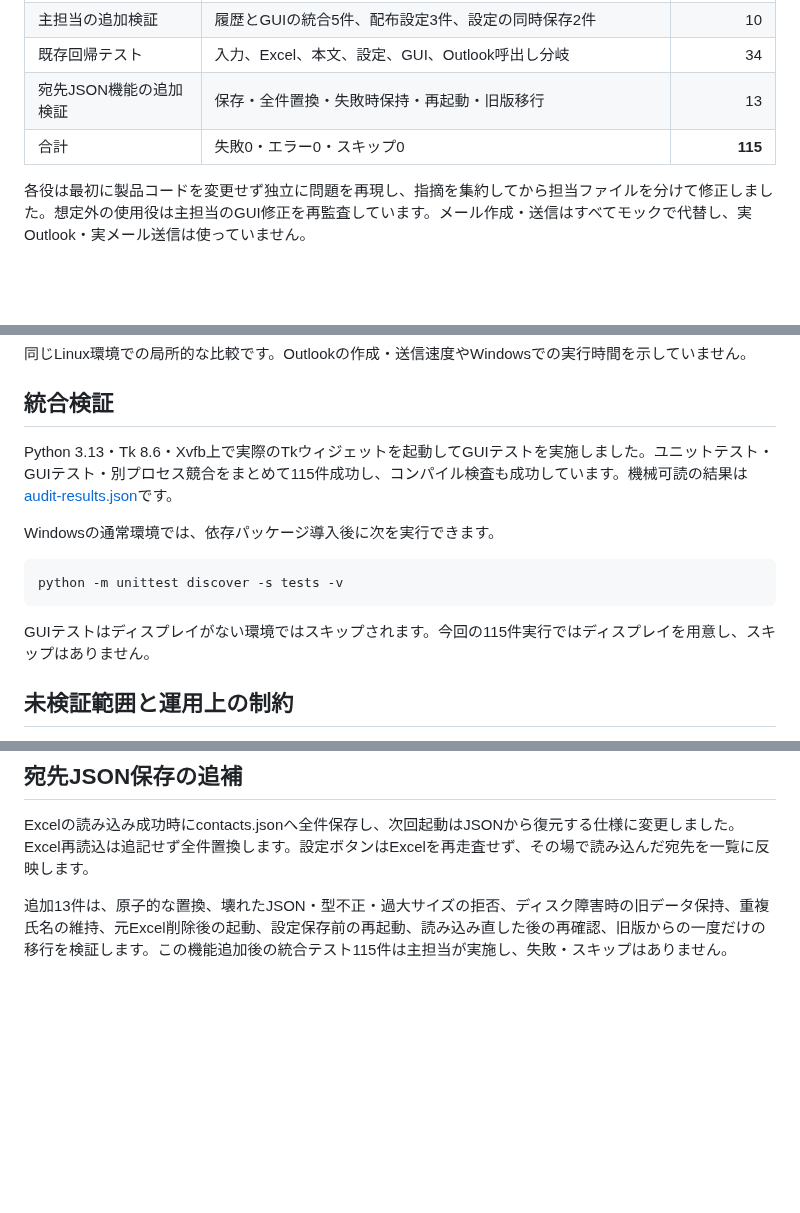
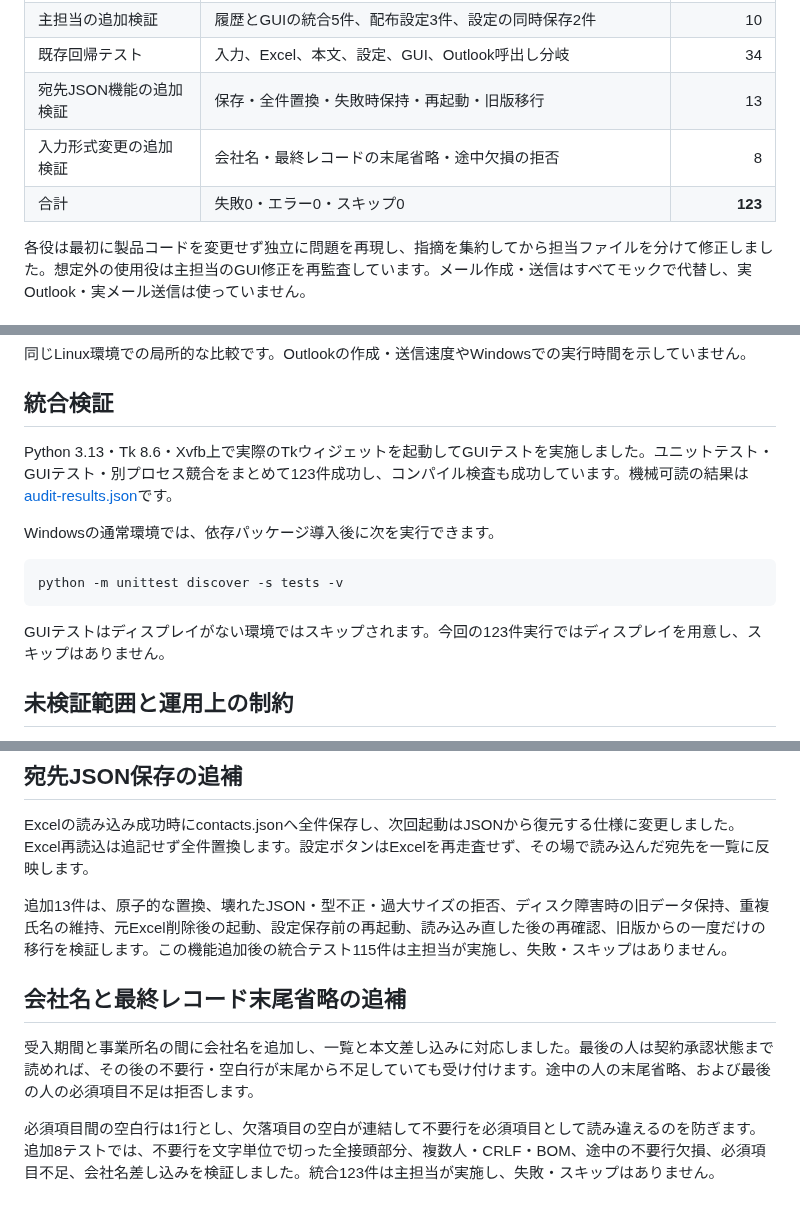
Before and after one commit to alz7485/codex4, a Markdown page: docs/FINAL_AUDIT.md, 3 parts joined by grey strips. Drawn GitHub-style; blank space fills up the shorter version.

````diff
--- a/docs/FINAL_AUDIT.md
+++ b/docs/FINAL_AUDIT.md
@@ -14,7 +14,8 @@
 | 主担当の追加検証 | 履歴とGUIの統合5件、配布設定3件、設定の同時保存2件 | 10 |
 | 既存回帰テスト | 入力、Excel、本文、設定、GUI、Outlook呼出し分岐 | 34 |
 | 宛先JSON機能の追加検証 | 保存・全件置換・失敗時保持・再起動・旧版移行 | 13 |
-| 合計 | 失敗0・エラー0・スキップ0 | **115** |
+| 入力形式変更の追加検証 | 会社名・最終レコードの末尾省略・途中欠損の拒否 | 8 |
+| 合計 | 失敗0・エラー0・スキップ0 | **123** |
 
 各役は最初に製品コードを変更せず独立に問題を再現し、指摘を集約してから担当ファイルを分けて修正しました。想定外の使用役は主担当のGUI修正を再監査しています。メール作成・送信はすべてモックで代替し、実Outlook・実メール送信は使っていません。
 
@@ -54,7 +55,7 @@ P1は二重送信・宛先不整合につながる問題、P2は停止・不正
 
 ## 統合検証
 
-Python 3.13・Tk 8.6・Xvfb上で実際のTkウィジェットを起動してGUIテストを実施しました。ユニットテスト・GUIテスト・別プロセス競合をまとめて115件成功し、コンパイル検査も成功しています。機械可読の結果は[audit-results.json](audit-results.json)です。
+Python 3.13・Tk 8.6・Xvfb上で実際のTkウィジェットを起動してGUIテストを実施しました。ユニットテスト・GUIテスト・別プロセス競合をまとめて123件成功し、コンパイル検査も成功しています。機械可読の結果は[audit-results.json](audit-results.json)です。
 
 Windowsの通常環境では、依存パッケージ導入後に次を実行できます。
 
@@ -62,7 +63,7 @@ Windowsの通常環境では、依存パッケージ導入後に次を実行で
 python -m unittest discover -s tests -v
 ```
 
-GUIテストはディスプレイがない環境ではスキップされます。今回の115件実行ではディスプレイを用意し、スキップはありません。
+GUIテストはディスプレイがない環境ではスキップされます。今回の123件実行ではディスプレイを用意し、スキップはありません。
 
 ## 未検証範囲と運用上の制約
 
@@ -83,3 +84,9 @@ GUIテストはディスプレイがない環境ではスキップされます
 Excelの読み込み成功時にcontacts.jsonへ全件保存し、次回起動はJSONから復元する仕様に変更しました。Excel再読込は追記せず全件置換します。設定ボタンはExcelを再走査せず、その場で読み込んだ宛先を一覧に反映します。
 
 追加13件は、原子的な置換、壊れたJSON・型不正・過大サイズの拒否、ディスク障害時の旧データ保持、重複氏名の維持、元Excel削除後の起動、設定保存前の再起動、読み込み直した後の再確認、旧版からの一度だけの移行を検証します。この機能追加後の統合テスト115件は主担当が実施し、失敗・スキップはありません。
+
+## 会社名と最終レコード末尾省略の追補
+
+受入期間と事業所名の間に会社名を追加し、一覧と本文差し込みに対応しました。最後の人は契約承認状態まで読めれば、その後の不要行・空白行が末尾から不足していても受け付けます。途中の人の末尾省略、および最後の人の必須項目不足は拒否します。
+
+必須項目間の空白行は1行とし、欠落項目の空白が連結して不要行を必須項目として読み違えるのを防ぎます。追加8テストでは、不要行を文字単位で切った全接頭部分、複数人・CRLF・BOM、途中の不要行欠損、必須項目不足、会社名差し込みを検証しました。統合123件は主担当が実施し、失敗・スキップはありません。
````
Also changed, not shown: other parts of docs/FINAL_AUDIT.md (+1 -1 lines), README.md (+9 -3 lines), docs/previews/input.png, docs/previews/settings.png, 7 other files.
